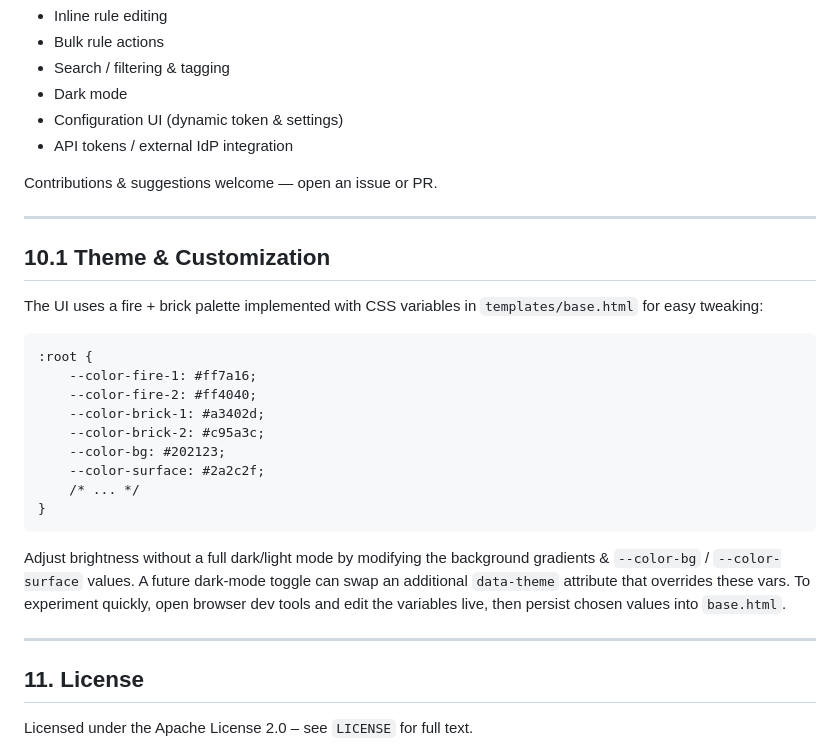
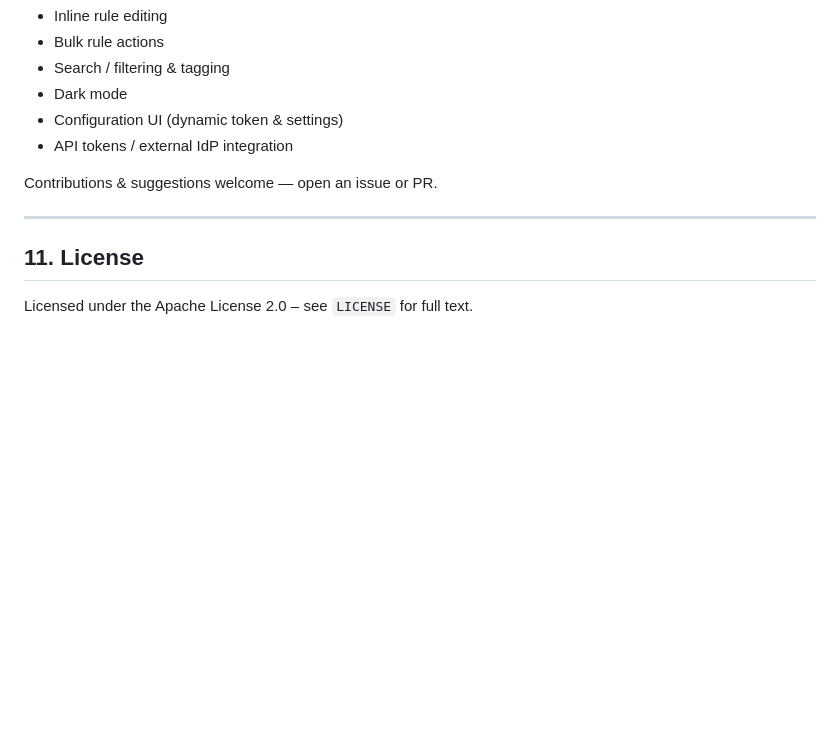
Before and after one commit to LokoMoloko98/ufw-web-manager, a Markdown page: README.md, the part around the change. Rendered like a GitHub page; blank space fills up the shorter version.

Commit message:
Remove theme customization section from README for clarity and focus

````diff
--- a/README.md
+++ b/README.md
@@ -194,23 +194,6 @@ sudo ufw logging on   # enable if empty
 Contributions & suggestions welcome — open an issue or PR.
 
 ---
-## 10.1 Theme & Customization
-The UI uses a fire + brick palette implemented with CSS variables in `templates/base.html` for easy tweaking:
-```
-:root {
-    --color-fire-1: #ff7a16;
-    --color-fire-2: #ff4040;
-    --color-brick-1: #a3402d;
-    --color-brick-2: #c95a3c;
-    --color-bg: #202123;
-    --color-surface: #2a2c2f;
-    /* ... */
-}
-```
-Adjust brightness without a full dark/light mode by modifying the background gradients & `--color-bg` / `--color-surface` values. A future dark-mode toggle can swap an additional `data-theme` attribute that overrides these vars.
-To experiment quickly, open browser dev tools and edit the variables live, then persist chosen values into `base.html`.
-
----
 ## 11. License
 Licensed under the Apache License 2.0 – see `LICENSE` for full text.
 
````
